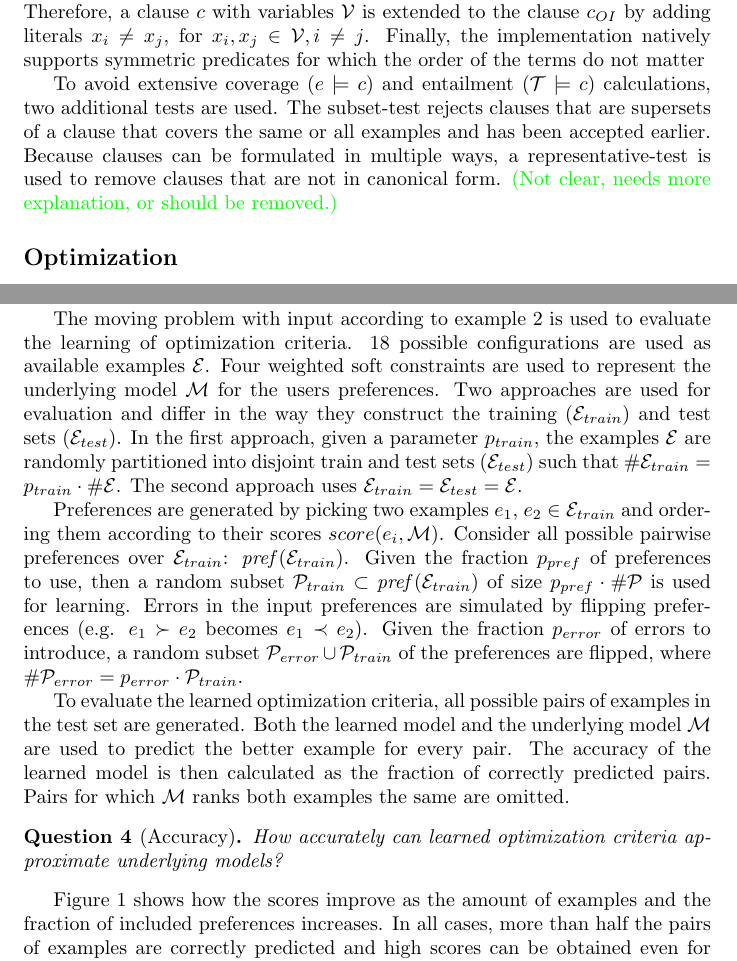
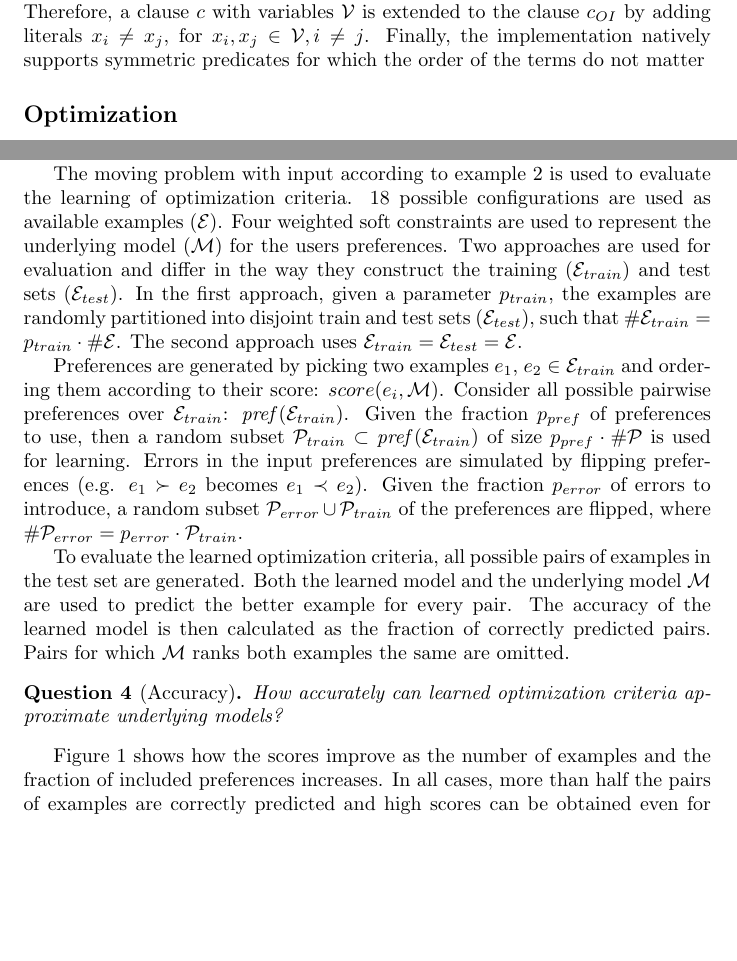
Before and after one commit to samuelkolb/PaperThesis, a LaTeX paper (Paper.tex): two parts of pages 6 and 10 of 15, joined at a grey line, cut so that both start at the same text, the shorter picture padded with empty space. Compiled offline with pdfLaTeX; a LaTeX package or settings file that is missing is left out; a missing bibliography style is replaced by a similar one.

Commit message:
Trim and changes in thesis

```diff
--- a/Paper.tex
+++ b/Paper.tex
@@ -282,15 +282,6 @@ Moreover, Object Identity is used to specify that variables with different names
 Therefore, a clause~$c$ with variables \sym{V} is extended to the clause~$c_{OI}$ by adding literals $x_i \neq x_j$, for $x_i, x_j \in \sym{V}, i \neq j$.
 Finally, the implementation natively supports symmetric predicates for which the order of the terms do not matter
 
-To avoid extensive coverage ($e \models c$) and entailment ($\sym{T} \models c$) calculations, two additional tests are used.
-The subset-test rejects clauses that are supersets of a clause that covers the same or all examples and has been accepted earlier.
-Because clauses can be formulated in multiple ways, a representative-test is used to remove clauses that are not in canonical form.
-\anton{Not clear, needs more explanation, or should be removed.}
-
-% In the refinement step, clauses are extended to be more general and potentially cover more examples.
-% The refinement operator uses a list of atoms that may be added to a clause.
-% This list is calculated in advance, given a maximal amount of variables.
-
 \subsection{Optimization}
 In order to find weighted soft constraints, soft constraints~\sym{C} for the given examples are learned by using the constraint learning system with a (low) threshold.
 The example are then translated to Boolean feature vectors of length $\# \sym{C}$ by introducing a feature for every clause~$c_i \in \sym{C}$.
@@ -452,13 +443,13 @@ The efficiency of the learning system for optimization criteria depends mainly o
 Therefore, the experiments in this section are focused on the accuracy of the optimization criteria and the influence of different factors.
 
 The moving problem with input according to example~\ref{ex:moving-input} is used to evaluate the learning of optimization criteria.
-18 possible configurations are used as available examples~\sym{E}.
-Four weighted soft constraints are used to represent the underlying model~\sym{M} for the users preferences.
+18 possible configurations are used as available examples~(\sym{E}).
+Four weighted soft constraints are used to represent the underlying model~(\sym{M}) for the users preferences.
 Two approaches are used for evaluation and differ in the way they construct the training ($\sym{E}_{train}$) and test sets ($\sym{E}_{test}$).
-In the first approach, given a parameter~$p_{train}$, the examples~\sym{E} are randomly partitioned into disjoint train and test sets ($\sym{E}_{test}$) such that $\#\sym{E}_{train} = p_{train} \cdot \#\sym{E}$.
+In the first approach, given a parameter~$p_{train}$, the examples are randomly partitioned into disjoint train and test sets ($\sym{E}_{test}$), such that $\#\sym{E}_{train} = p_{train} \cdot \#\sym{E}$.
 The second approach uses $\sym{E}_{train} = \sym{E}_{test} = \sym{E}$.
 
-Preferences are generated by picking two examples $e_1$,~$e_2 \in \sym{E}_{train}$ and ordering them according to their scores $score(e_i, \sym{M})$.
+Preferences are generated by picking two examples $e_1$,~$e_2 \in \sym{E}_{train}$ and ordering them according to their score: $score(e_i, \sym{M})$.
 Consider all possible pairwise preferences over $\sym{E}_{train}$: $\mathit{pref}(\sym{E}_{train})$.
 Given the fraction $p_{pref}$ of preferences to use, then a random subset~$\sym{P}_{train} \subset \mathit{pref}(\sym{E}_{train})$ of size $p_{pref} \cdot \# \sym{P}$ is used for learning.
 Errors in the input preferences are simulated by flipping preferences (e.g. $e_1 \succ e_2$ becomes $e_1 \prec e_2$).
@@ -480,7 +471,7 @@ Pairs for which~\sym{M} ranks both examples the same are omitted.
   \label{fig:fractie}
 \end{figure}
 
-Figure~\ref{fig:fractie} shows how the scores improve as the amount of examples and the fraction of included preferences increases.
+Figure~\ref{fig:fractie} shows how the scores improve as the number of examples and the fraction of included preferences increases.
 In all cases, more than half the pairs of examples are correctly predicted and high scores can be obtained even for small datasets.
 Additional experiments have shown that even for lower scores the learned optimization criteria are often capable of identifying the correct optimal solution. \sam{Refer to thesis}
 
```
Also changed, not shown: Paper.pdf, Paper.tex (2 more changed lines).
